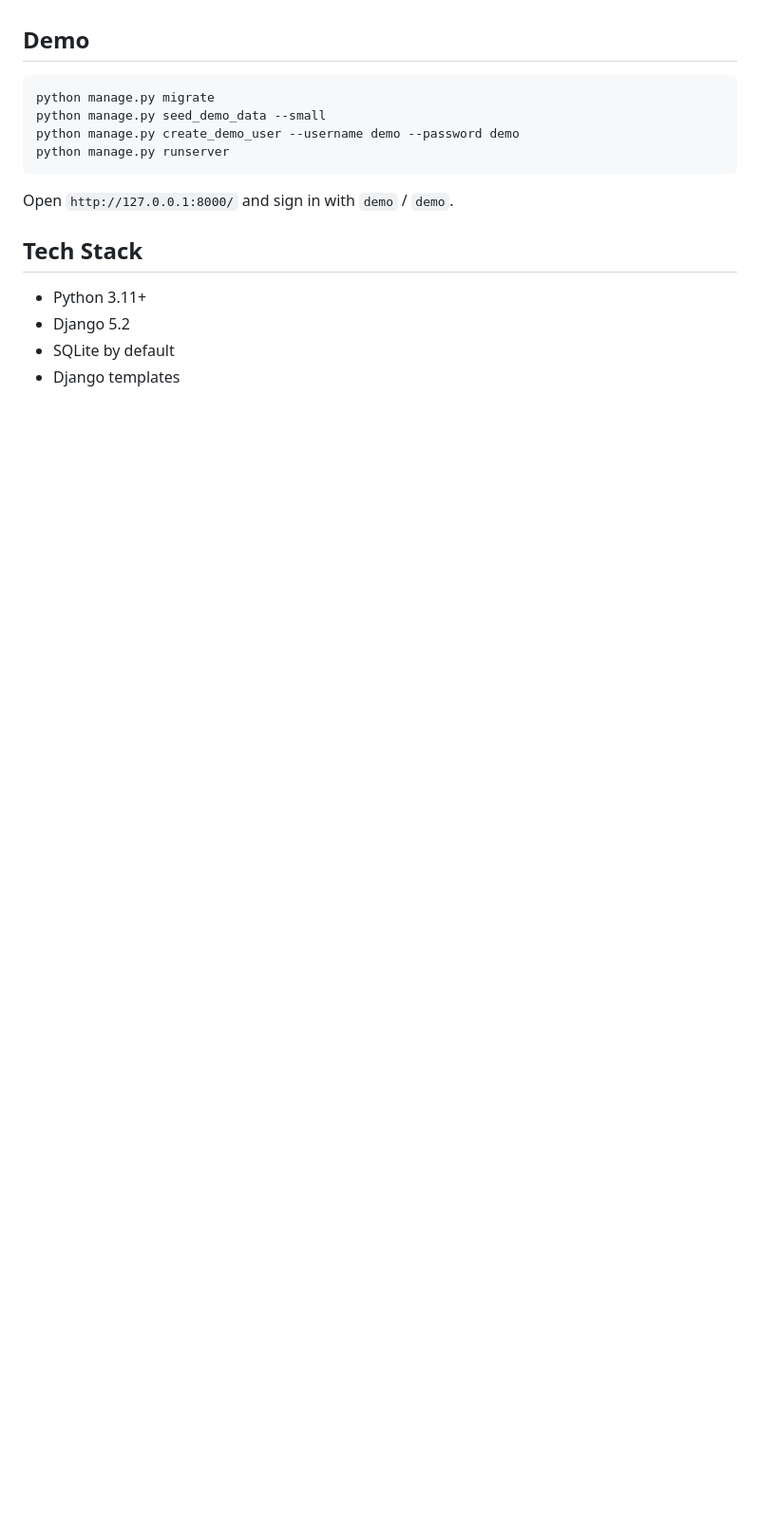
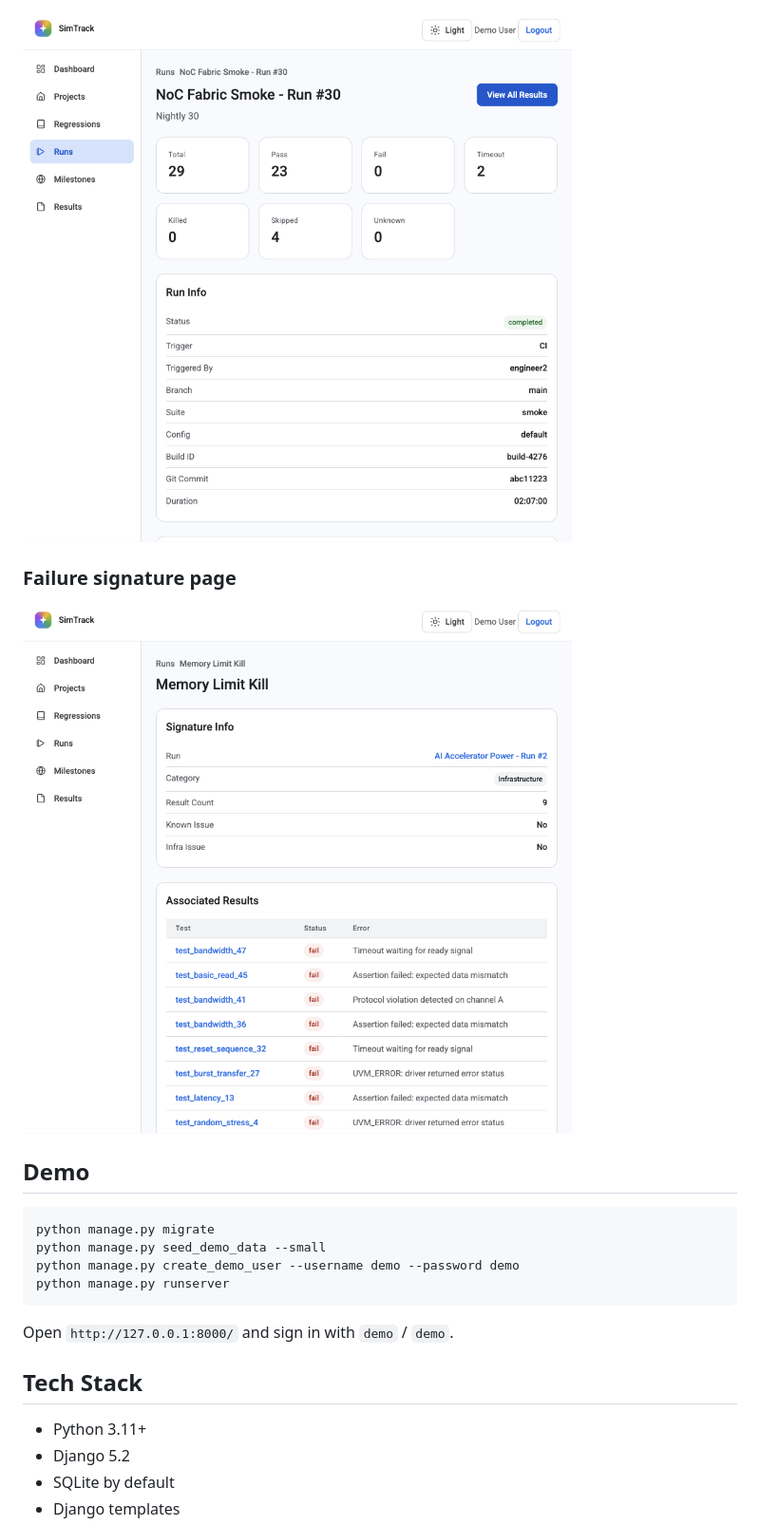
Before and after one commit to anupkumarreddy/SimTrack, a Markdown page: README.md, the part around the change printed below. Shown: that part at 95% size. Rendered like a GitHub page; pictures changed too: docs/images/failure-signature-page.png (added), docs/images/regression-run-page.png (added); blank space fills up the shorter version.

Commit message:
Add application screenshots and update README

```diff
--- a/README.md
+++ b/README.md
@@ -28,3 +38,8 @@ Screenshots live in `docs/images/`.
+![SimTrack regression run page](docs/images/regression-run-page.png)
+
+### Failure signature page
+
+![SimTrack failure signature page](docs/images/failure-signature-page.png)
 
 ## Demo
 
```
Also changed, not shown: other parts of README.md (+14 -4 lines), docs/images/dashboard.png (added), docs/images/project-page.png (added), docs/images/regression-detail-page.png (added).
